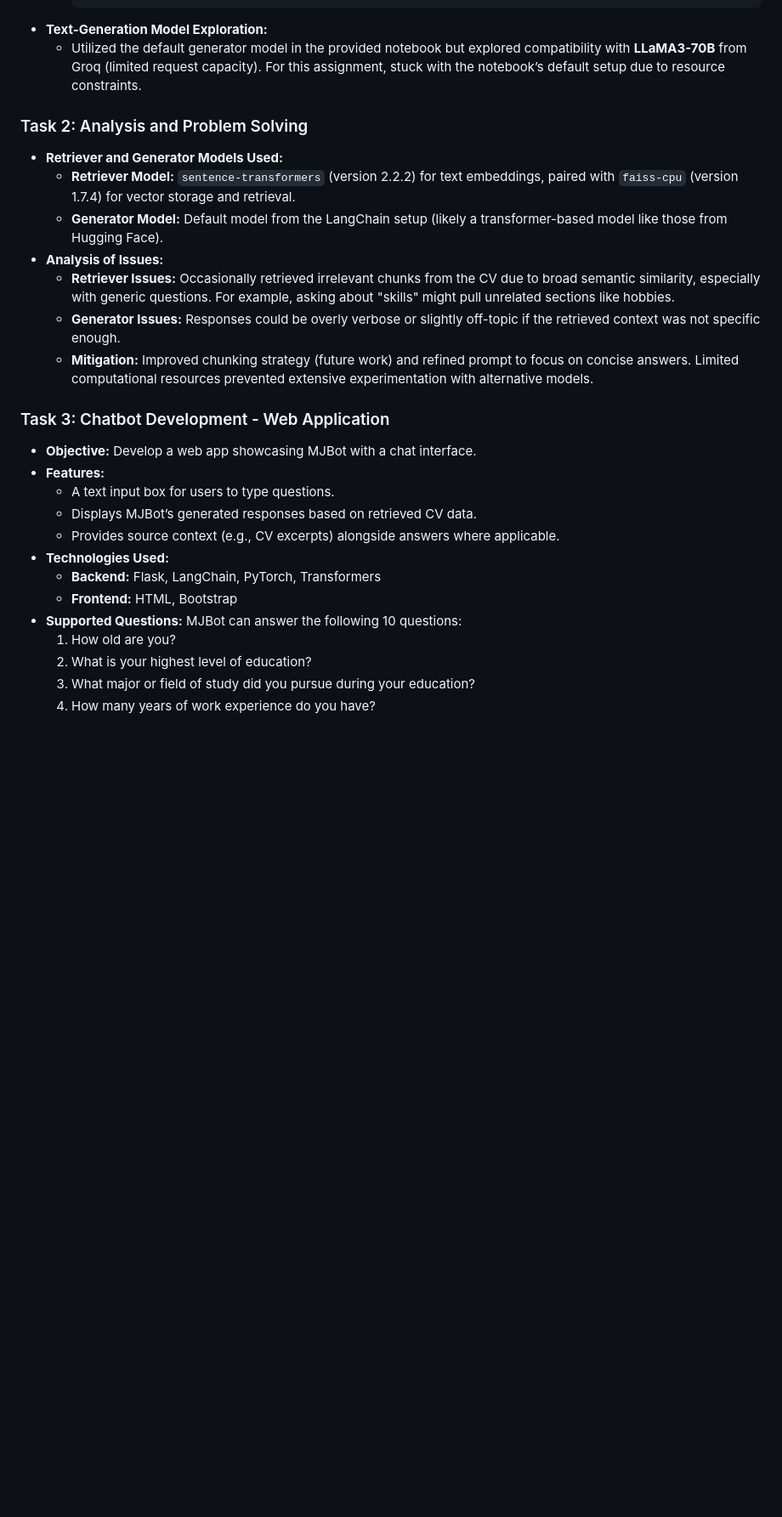
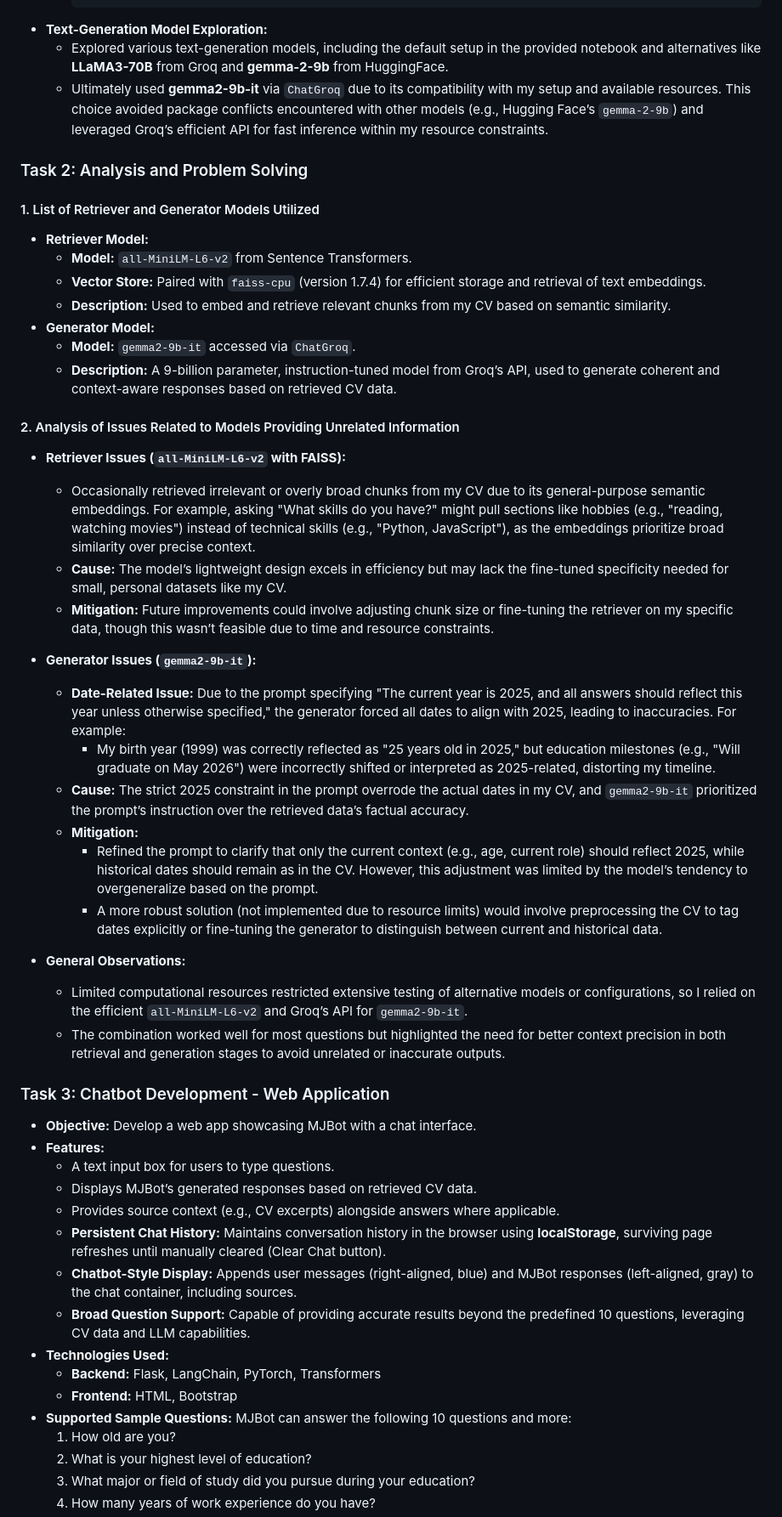
Before and after one commit to MyaMjechal/nlp-a6-lets-talk-with-yourself-rag-chatbot, a Markdown page: README.md, the part around the change printed below. Shown: that part at 85% size. Rendered like a GitHub page; blank space fills up the shorter version.

````diff
--- a/README.md
+++ b/README.md
@@ -55,16 +55,36 @@ The chatbot is capable of answering a predefined set of 10 questions (listed in
     Answer:
     ```
 - **Text-Generation Model Exploration:**
-  - Utilized the default generator model in the provided notebook but explored compatibility with **LLaMA3-70B** from Groq (limited request capacity). For this assignment, stuck with the notebook’s default setup due to resource constraints.
+  - Explored various text-generation models, including the default setup in the provided notebook and alternatives like **LLaMA3-70B** from Groq and **gemma-2-9b** from HuggingFace.
+  - Ultimately used **gemma2-9b-it** via `ChatGroq` due to its compatibility with my setup and available resources. This choice avoided package conflicts encountered with other models (e.g., Hugging Face’s `gemma-2-9b`) and leveraged Groq’s efficient API for fast inference within my resource constraints.
 
 ### Task 2: Analysis and Problem Solving
-- **Retriever and Generator Models Used:**
-  - **Retriever Model:** `sentence-transformers` (version 2.2.2) for text embeddings, paired with `faiss-cpu` (version 1.7.4) for vector storage and retrieval.
-  - **Generator Model:** Default model from the LangChain setup (likely a transformer-based model like those from Hugging Face).
-- **Analysis of Issues:**
-  - **Retriever Issues:** Occasionally retrieved irrelevant chunks from the CV due to broad semantic similarity, especially with generic questions. For example, asking about "skills" might pull unrelated sections like hobbies.
-  - **Generator Issues:** Responses could be overly verbose or slightly off-topic if the retrieved context was not specific enough.
-  - **Mitigation:** Improved chunking strategy (future work) and refined prompt to focus on concise answers. Limited computational resources prevented extensive experimentation with alternative models.
+#### 1. List of Retriever and Generator Models Utilized
+- **Retriever Model:**
+  - **Model:** `all-MiniLM-L6-v2` from Sentence Transformers.
+  - **Vector Store:** Paired with `faiss-cpu` (version 1.7.4) for efficient storage and retrieval of text embeddings.
+  - **Description:** Used to embed and retrieve relevant chunks from my CV based on semantic similarity.
+- **Generator Model:**
+  - **Model:** `gemma2-9b-it` accessed via `ChatGroq`.
+  - **Description:** A 9-billion parameter, instruction-tuned model from Groq’s API, used to generate coherent and context-aware responses based on retrieved CV data.
+
+#### 2. Analysis of Issues Related to Models Providing Unrelated Information
+- **Retriever Issues (`all-MiniLM-L6-v2` with FAISS):**
+  - Occasionally retrieved irrelevant or overly broad chunks from my CV due to its general-purpose semantic embeddings. For example, asking "What skills do you have?" might pull sections like hobbies (e.g., "reading, watching movies") instead of technical skills (e.g., "Python, JavaScript"), as the embeddings prioritize broad similarity over precise context.
+  - **Cause:** The model’s lightweight design excels in efficiency but may lack the fine-tuned specificity needed for small, personal datasets like my CV.
+  - **Mitigation:** Future improvements could involve adjusting chunk size or fine-tuning the retriever on my specific data, though this wasn’t feasible due to time and resource constraints.
+
+- **Generator Issues (`gemma2-9b-it`):**
+  - **Date-Related Issue:** Due to the prompt specifying "The current year is 2025, and all answers should reflect this year unless otherwise specified," the generator forced all dates to align with 2025, leading to inaccuracies. For example:
+    - My birth year (1999) was correctly reflected as "25 years old in 2025," but education milestones (e.g., "Will graduate on May 2026") were incorrectly shifted or interpreted as 2025-related, distorting my timeline.
+  - **Cause:** The strict 2025 constraint in the prompt overrode the actual dates in my CV, and `gemma2-9b-it` prioritized the prompt’s instruction over the retrieved data’s factual accuracy.
+  - **Mitigation:**
+    - Refined the prompt to clarify that only the current context (e.g., age, current role) should reflect 2025, while historical dates should remain as in the CV. However, this adjustment was limited by the model’s tendency to overgeneralize based on the prompt.
+    - A more robust solution (not implemented due to resource limits) would involve preprocessing the CV to tag dates explicitly or fine-tuning the generator to distinguish between current and historical data.
+
+- **General Observations:**
+  - Limited computational resources restricted extensive testing of alternative models or configurations, so I relied on the efficient `all-MiniLM-L6-v2` and Groq’s API for `gemma2-9b-it`.
+  - The combination worked well for most questions but highlighted the need for better context precision in both retrieval and generation stages to avoid unrelated or inaccurate outputs.
 
 ### Task 3: Chatbot Development - Web Application
 - **Objective:** Develop a web app showcasing MJBot with a chat interface.
@@ -72,10 +92,13 @@ The chatbot is capable of answering a predefined set of 10 questions (listed in
   - A text input box for users to type questions.
   - Displays MJBot’s generated responses based on retrieved CV data.
   - Provides source context (e.g., CV excerpts) alongside answers where applicable.
+  - **Persistent Chat History:** Maintains conversation history in the browser using **localStorage**, surviving page refreshes until manually cleared (Clear Chat button).
+  - **Chatbot-Style Display:** Appends user messages (right-aligned, blue) and MJBot responses (left-aligned, gray) to the chat container, including sources.
+  - **Broad Question Support:** Capable of providing accurate results beyond the predefined 10 questions, leveraging CV data and LLM capabilities.
 - **Technologies Used:**
   - **Backend:** Flask, LangChain, PyTorch, Transformers
   - **Frontend:** HTML, Bootstrap
-- **Supported Questions:** MJBot can answer the following 10 questions:
+- **Supported Sample Questions:** MJBot can answer the following 10 questions and more:
   1. How old are you?
   2. What is your highest level of education?
   3. What major or field of study did you pursue during your education?
````
Also changed, not shown: other parts of README.md (+11 -7 lines), images/mjbot_1.png (added), images/mjbot_2.png (added), 2 other files.
